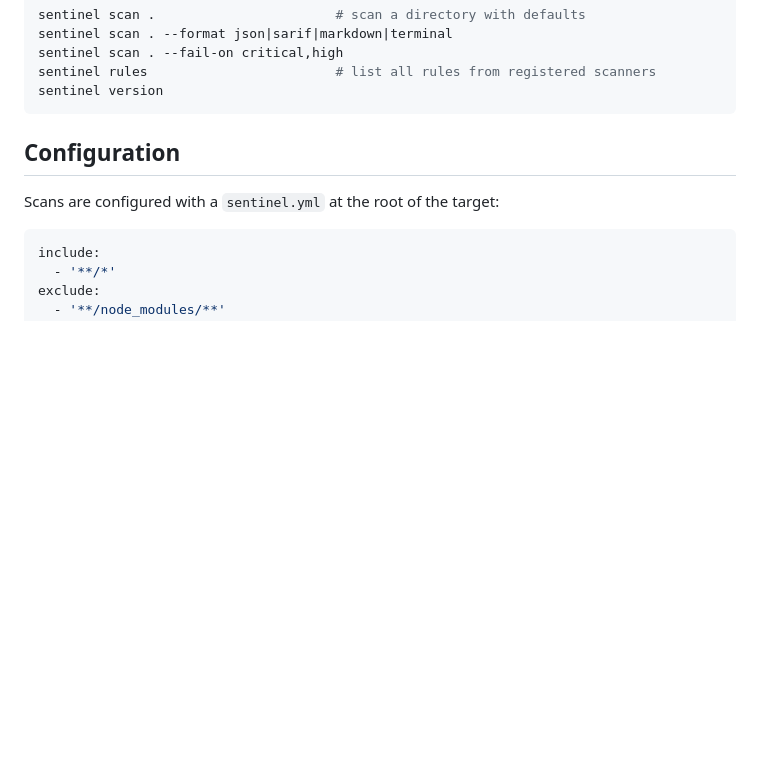
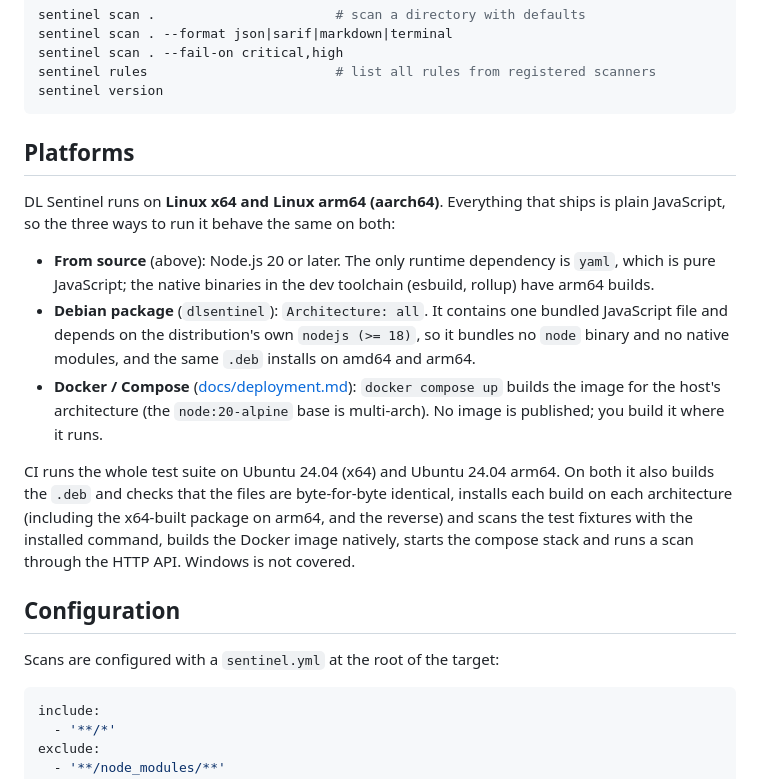
Before and after one commit to Dhiva-Labs/dl-sentinel, a Markdown page: README.md, the part around one of its changes. Drawn GitHub-style; blank space fills up the shorter version.

Commit message:
docs: document Linux arm64 support and add platform badges

````diff
--- a/README.md
+++ b/README.md
@@ -75,6 +80,27 @@ sentinel scan . --fail-on critical,high
 sentinel rules                        # list all rules from registered scanners
 sentinel version
 ```
+
+## Platforms
+
+DL Sentinel runs on **Linux x64 and Linux arm64 (aarch64)**. Everything that ships is plain
+JavaScript, so the three ways to run it behave the same on both:
+
+- **From source** (above): Node.js 20 or later. The only runtime dependency is `yaml`, which is
+  pure JavaScript; the native binaries in the dev toolchain (esbuild, rollup) have arm64
+  builds.
+- **Debian package** (`dlsentinel`): `Architecture: all`. It contains one bundled JavaScript
+  file and depends on the distribution's own `nodejs (>= 18)`, so it bundles no `node` binary
+  and no native modules, and the same `.deb` installs on amd64 and arm64.
+- **Docker / Compose** ([docs/deployment.md](docs/deployment.md)): `docker compose up` builds
+  the image for the host's architecture (the `node:20-alpine` base is multi-arch). No image is
+  published; you build it where it runs.
+
+CI runs the whole test suite on Ubuntu 24.04 (x64) and Ubuntu 24.04 arm64. On both it also
+builds the `.deb` and checks that the files are byte-for-byte identical, installs each build on
+each architecture (including the x64-built package on arm64, and the reverse) and scans the
+test fixtures with the installed command, builds the Docker image natively, starts the compose
+stack and runs a scan through the HTTP API. Windows is not covered.
 
 ## Configuration
 
````
Also changed, not shown: other parts of README.md (+5 -0 lines), docs/deployment.md (+4 -1 lines).
